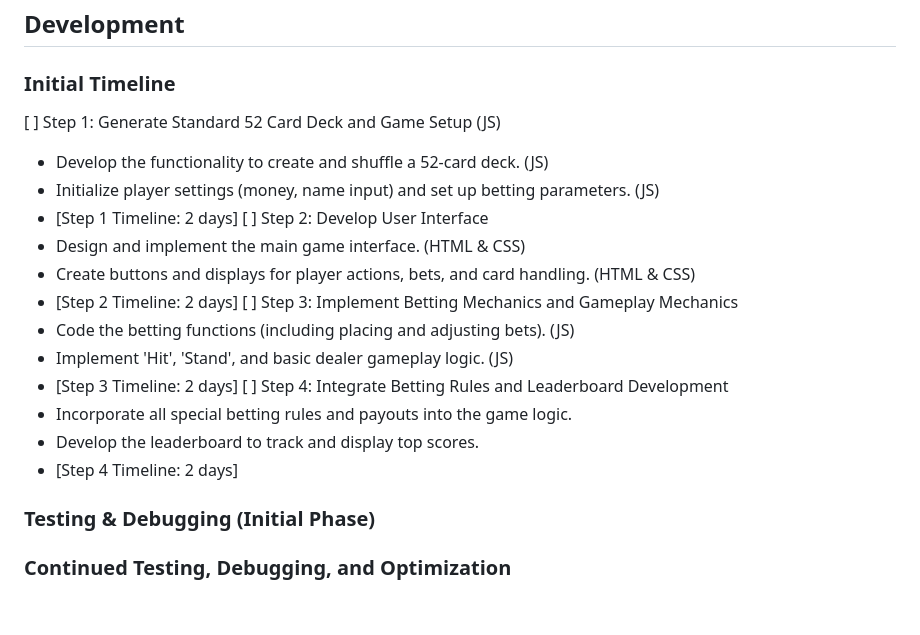
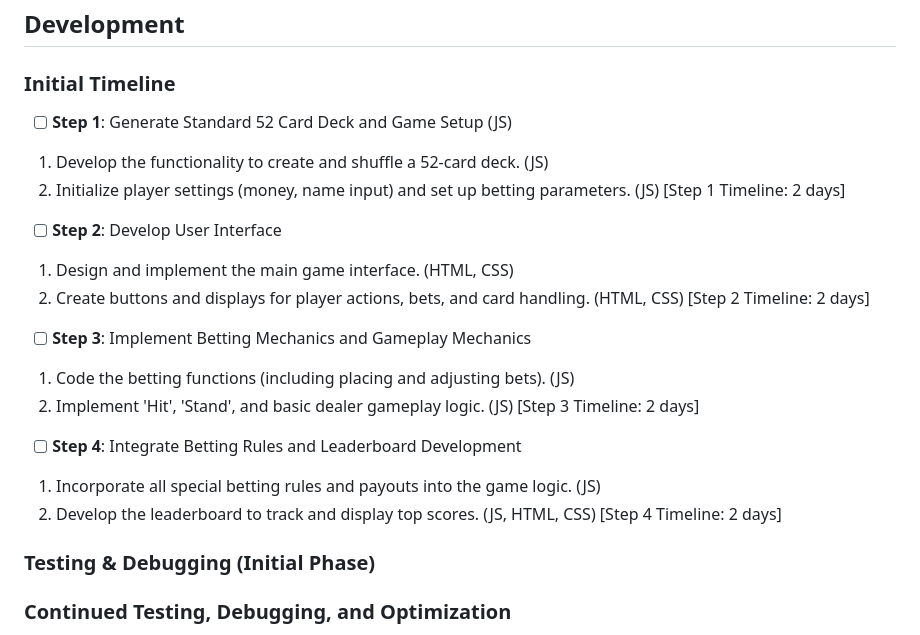
Before and after one commit to shondoe11/blackjack-game, a Markdown page: README.md, the part around the change. Drawn GitHub-style; blank space fills up the shorter version.

Commit message:
README.md v1.11

```diff
--- a/README.md
+++ b/README.md
@@ -75,22 +75,25 @@ The goal of Blackjack is to beat the dealer's hand without going over 21. Player
 
 ## Development
 ### Initial Timeline
-[ ] Step 1: Generate Standard 52 Card Deck and Game Setup (JS)
-- Develop the functionality to create and shuffle a 52-card deck. (JS)
-- Initialize player settings (money, name input) and set up betting parameters. (JS)
-- [Step 1 Timeline: 2 days]
-[ ] Step 2: Develop User Interface
-- Design and implement the main game interface. (HTML & CSS)
-- Create buttons and displays for player actions, bets, and card handling. (HTML & CSS)
-- [Step 2 Timeline: 2 days]
-[ ] Step 3: Implement Betting Mechanics and Gameplay Mechanics
-- Code the betting functions (including placing and adjusting bets). (JS)
-- Implement 'Hit', 'Stand', and basic dealer gameplay logic. (JS)
-- [Step 3 Timeline: 2 days]
-[ ] Step 4: Integrate Betting Rules and Leaderboard Development
-- Incorporate all special betting rules and payouts into the game logic.
-- Develop the leaderboard to track and display top scores.
-- [Step 4 Timeline: 2 days]
+- [ ] **Step 1**: Generate Standard 52 Card Deck and Game Setup (JS)
+1. Develop the functionality to create and shuffle a 52-card deck. (JS)
+2. Initialize player settings (money, name input) and set up betting parameters. (JS)
+[Step 1 Timeline: 2 days]
+
+- [ ] **Step 2**: Develop User Interface
+1. Design and implement the main game interface. (HTML, CSS)
+2. Create buttons and displays for player actions, bets, and card handling. (HTML, CSS)
+[Step 2 Timeline: 2 days]
+
+- [ ] **Step 3**: Implement Betting Mechanics and Gameplay Mechanics
+1. Code the betting functions (including placing and adjusting bets). (JS)
+2. Implement 'Hit', 'Stand', and basic dealer gameplay logic. (JS)
+[Step 3 Timeline: 2 days]
+
+- [ ] **Step 4**: Integrate Betting Rules and Leaderboard Development
+1. Incorporate all special betting rules and payouts into the game logic. (JS)
+2. Develop the leaderboard to track and display top scores. (JS, HTML, CSS)
+[Step 4 Timeline: 2 days]
 
 
 ### Testing & Debugging (Initial Phase)
```
